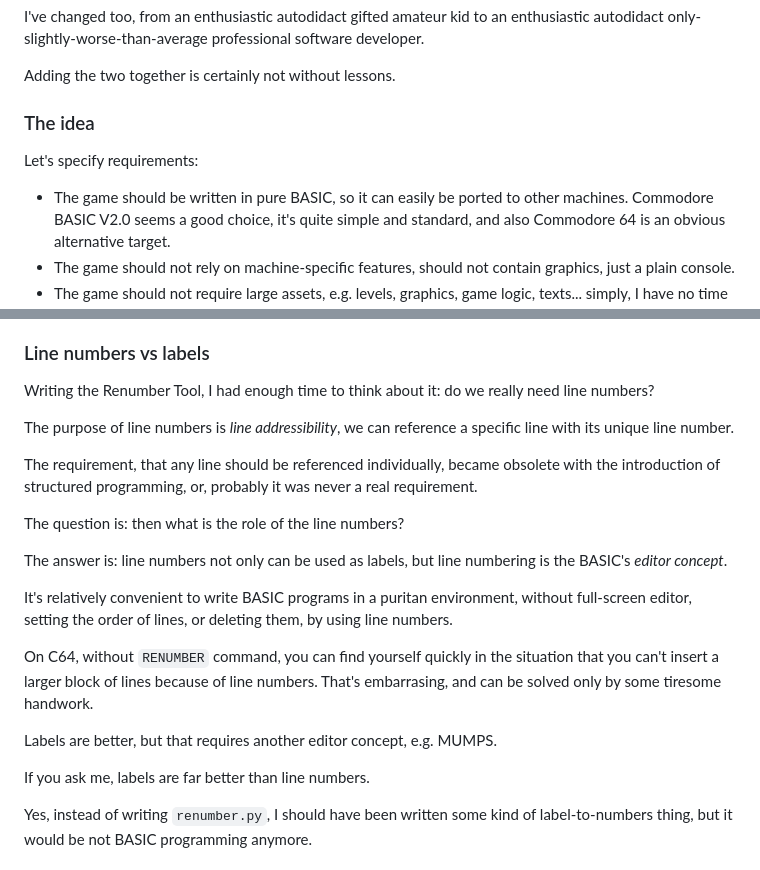
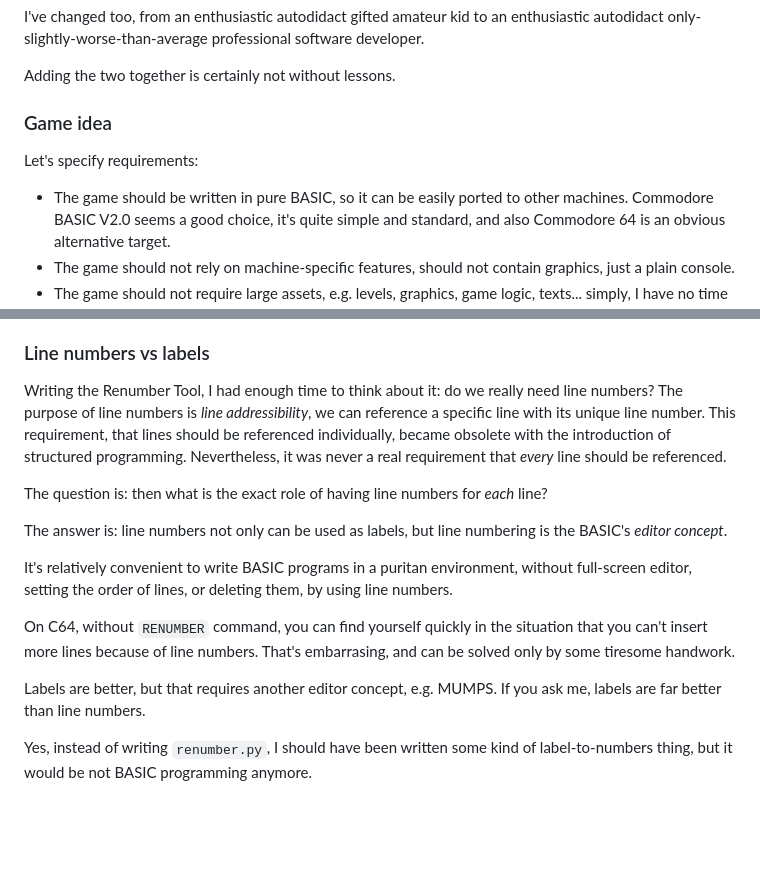
Before and after one commit to ern0/gioco-a-intervalli, a Markdown page: doc/lessons.md, 2 parts joined by grey strips. GitHub-like rendering; blank space fills up the shorter version.

```diff
--- a/doc/lessons.md
+++ b/doc/lessons.md
@@ -75,12 +75,12 @@ Adding the two together is
 certainly not without lessons.
 
 
-### The idea
+### Game idea
 
 Let's specify requirements:
 
 - The game should be written in pure BASIC,
-  so it can easily be ported to other machines.
+  so it can be easily ported to other machines.
 	Commodore BASIC V2.0 seems a good choice,
 	it's quite simple and standard, and
 	also Commodore 64 is an obvious alternative target.
@@ -226,21 +226,21 @@ But it was not really comfortable.
 Writing the Renumber Tool,
 I had enough time to think about it:
 do we really need line numbers?
-
 The purpose of line numbers is
 *line addressibility*,
 we can reference a specific line
 with its unique line number.
-
-The requirement, that
-any line should be referenced individually,
+This requirement, that
+lines should be referenced individually,
 became obsolete
 with the introduction of
-structured programming,
-or, probably it was never a real requirement.
+structured programming.
+Nevertheless, it was never a real requirement
+that *every* line should be referenced.
 
 The question is:
-then what is the role of the line numbers?
+then what is the exact role of
+having line numbers for *each* line?
 
 The answer is:
 line numbers not only can be used as labels,
@@ -255,7 +255,7 @@ by using line numbers.
 
 On C64, without `RENUMBER` command,
 you can find yourself quickly in the situation
-that you can't insert a larger block of lines
+that you can't insert more lines
 because of line numbers.
 That's embarrasing, and can be solved only
 by some tiresome handwork.
@@ -263,7 +263,6 @@ by some tiresome handwork.
 Labels are better, but
 that requires another editor concept,
 e.g. MUMPS.
-
 If you ask me, labels are far better than line numbers.
 
 Yes, instead of writing `renumber.py`,
```
Also changed, not shown: other parts of doc/lessons.md (+29 -12 lines), doc/fig-fornext.png (added), 1 other file.
